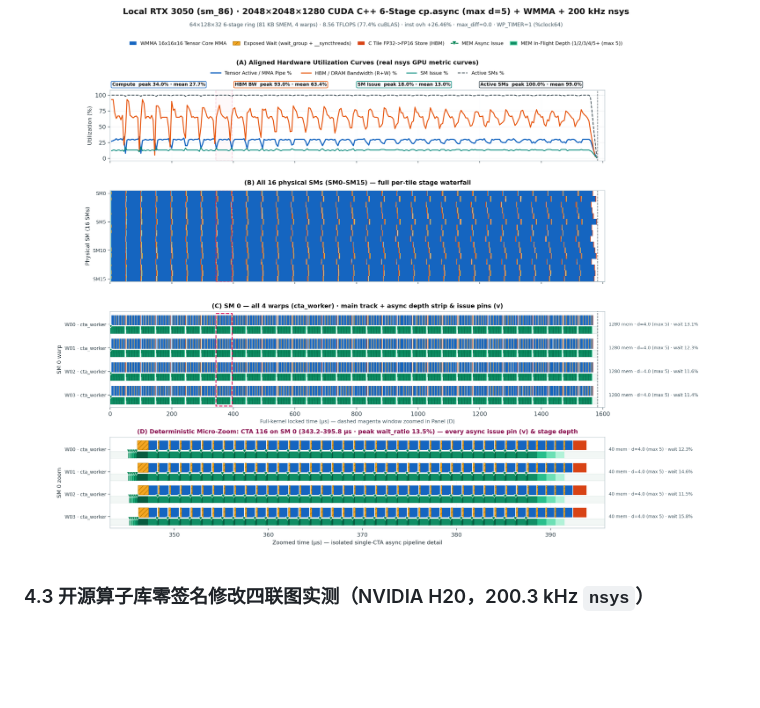
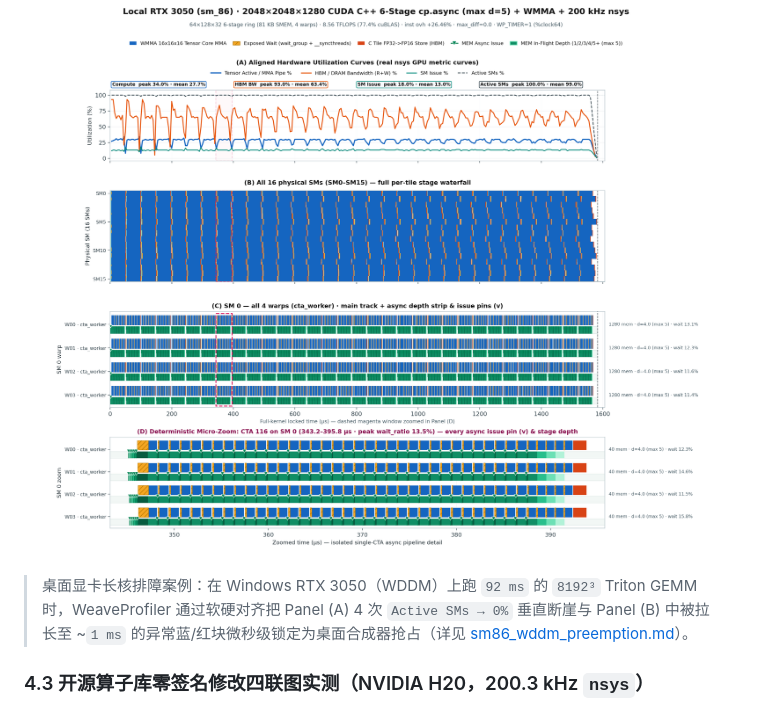
Before and after one commit to Lssyes/WeaveProfiler, a Markdown page: README.md, the part around the change. Drawn GitHub-style; blank space fills up the shorter version.

Commit message:
fix(viz,skill,docs): enforce Panel D min-event constraint, add WDDM preemption case study, and document multi-ms/PTX-async rules

```diff
--- a/README.md
+++ b/README.md
@@ -81,6 +81,8 @@ WeaveProfiler 把**自动低开销核内插桩**和**同次 200 kHz 硬件利用
 
 ![RTX 3050 sm_86 CUDA C++ 6-Stage cp.async 四联对齐图](docs/images/case_sm86_cuda_s6_4panel.png)
 
+> 桌面显卡长核排障案例：在 Windows RTX 3050（WDDM）上跑 `92 ms` 的 `8192³` Triton GEMM 时，WeaveProfiler 通过软硬对齐把 Panel (A) 4 次 `Active SMs → 0%` 垂直断崖与 Panel (B) 中被拉长至 ~`1 ms` 的异常蓝/红块微秒级锁定为桌面合成器抢占（详见 [sm86_wddm_preemption.md](docs/case_studies/sm86_wddm_preemption.md)）。
+
 ### 4.3 开源算子库零签名修改四联图实测（NVIDIA H20，200.3 kHz `nsys`）
 
 不改动原始开源库函数签名与调用链，在 H20 上以真实生产长序列规模完成端到端闭环剖析并直出四联对齐图（全部 `max_diff=0.0`、零缓冲区溢出、全物理 Warp 100% 覆盖）：
```
Also changed, not shown: README_EN.md (+2 -0 lines), SKILL.md (+2 -0 lines), docs/case_studies/sm86_wddm_preemption.md (added, +22 -0 lines), docs/images/case_sm86_wddm_preemption.png (added), 2 other files.
